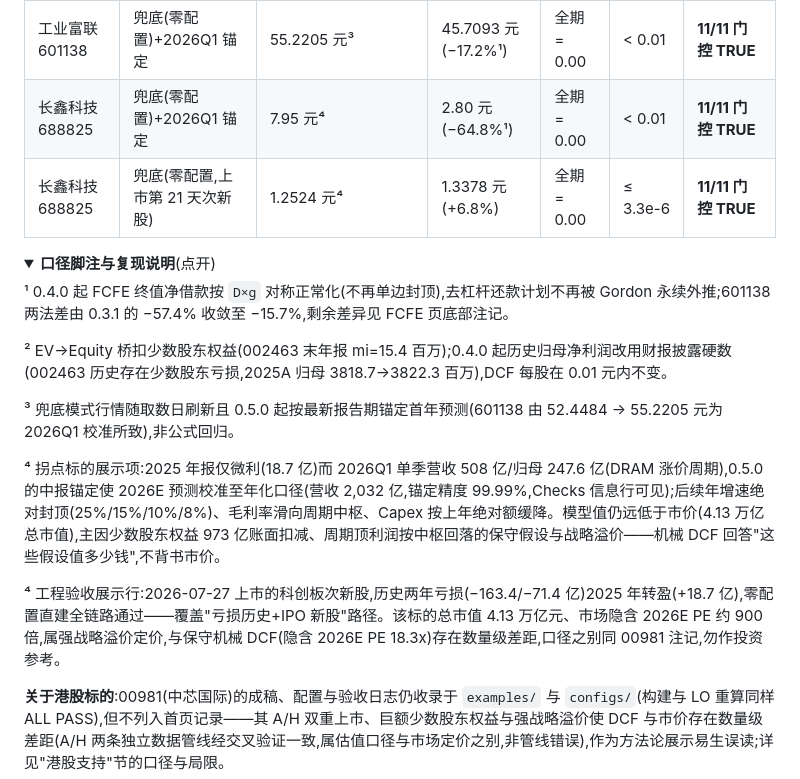
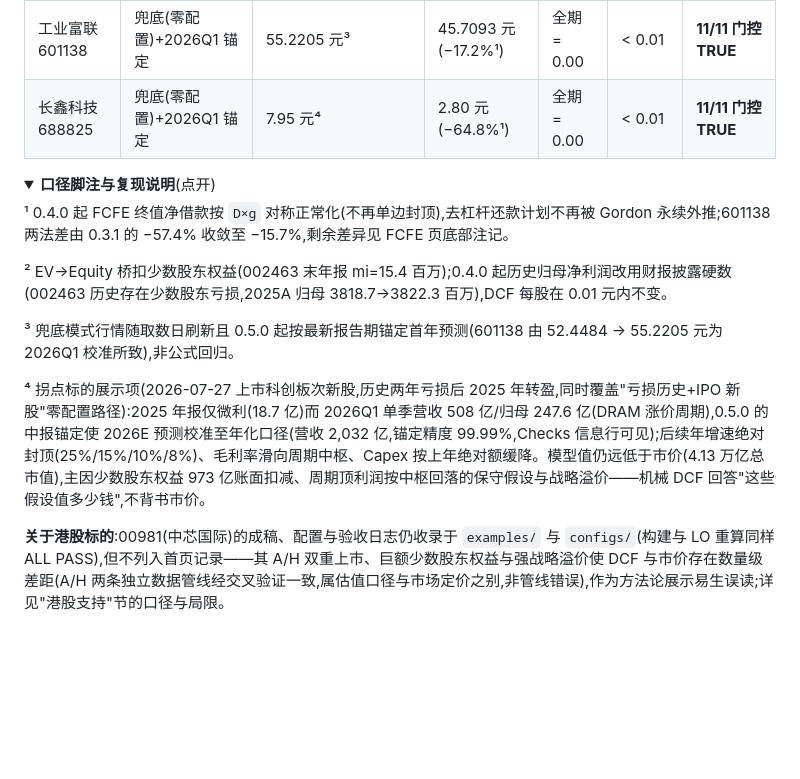
Before and after one commit to cloveric/astock-dcf-model, a Markdown page: README.md, the part around the change. Rendered like a GitHub page; folded sections open; blank space fills up the shorter version.

Commit message:
docs(readme): 去重长鑫行 — 保留0.5.0锚定版(7.95元), 合并次新股路径注记
并行会话在 f6c5521 加入的未锚定旧版行(1.2524元)与重复脚注已移除

Co-Authored-By: Claude Fable 5 <noreply@anthropic.com>

```diff
--- a/README.md
+++ b/README.md
@@ -117,7 +117,6 @@ flowchart TB
 | 沪电股份 002463 | fetch_data 全自动 | 112.2842 元² | 108.3978 元(−3.5%) | 全期 = 0.00 | ≤ 4.6e-7 | **11/11 门控 TRUE** |
 | 工业富联 601138 | 兜底(零配置)+2026Q1 锚定 | 55.2205 元³ | 45.7093 元(−17.2%¹) | 全期 = 0.00 | < 0.01 | **11/11 门控 TRUE** |
 | 长鑫科技 688825 | 兜底(零配置)+2026Q1 锚定 | 7.95 元⁴ | 2.80 元(−64.8%¹) | 全期 = 0.00 | < 0.01 | **11/11 门控 TRUE** |
-| 长鑫科技 688825 | 兜底(零配置,上市第 21 天次新股) | 1.2524 元⁴ | 1.3378 元(+6.8%) | 全期 = 0.00 | ≤ 3.3e-6 | **11/11 门控 TRUE** |
 
 <details>
 <summary><b>口径脚注与复现说明</b>(点开)</summary>
@@ -128,9 +127,7 @@ flowchart TB
 
 ³ 兜底模式行情随取数日刷新且 0.5.0 起按最新报告期锚定首年预测(601138 由 52.4484 → 55.2205 元为 2026Q1 校准所致),非公式回归。
 
-⁴ 拐点标的展示项:2025 年报仅微利(18.7 亿)而 2026Q1 单季营收 508 亿/归母 247.6 亿(DRAM 涨价周期),0.5.0 的中报锚定使 2026E 预测校准至年化口径(营收 2,032 亿,锚定精度 99.99%,Checks 信息行可见);后续年增速绝对封顶(25%/15%/10%/8%)、毛利率滑向周期中枢、Capex 按上年绝对额缓降。模型值仍远低于市价(4.13 万亿总市值),主因少数股东权益 973 亿账面扣减、周期顶利润按中枢回落的保守假设与战略溢价——机械 DCF 回答"这些假设值多少钱",不背书市价。
-
-⁴ 工程验收展示行:2026-07-27 上市的科创板次新股,历史两年亏损(−163.4/−71.4 亿)2025 年转盈(+18.7 亿),零配置直建全链路通过——覆盖"亏损历史+IPO 新股"路径。该标的总市值 4.13 万亿元、市场隐含 2026E PE 约 900 倍,属强战略溢价定价,与保守机械 DCF(隐含 2026E PE 18.3x)存在数量级差距,口径之别同 00981 注记,勿作投资参考。
+⁴ 拐点标的展示项(2026-07-27 上市科创板次新股,历史两年亏损后 2025 年转盈,同时覆盖"亏损历史+IPO 新股"零配置路径):2025 年报仅微利(18.7 亿)而 2026Q1 单季营收 508 亿/归母 247.6 亿(DRAM 涨价周期),0.5.0 的中报锚定使 2026E 预测校准至年化口径(营收 2,032 亿,锚定精度 99.99%,Checks 信息行可见);后续年增速绝对封顶(25%/15%/10%/8%)、毛利率滑向周期中枢、Capex 按上年绝对额缓降。模型值仍远低于市价(4.13 万亿总市值),主因少数股东权益 973 亿账面扣减、周期顶利润按中枢回落的保守假设与战略溢价——机械 DCF 回答"这些假设值多少钱",不背书市价。
 
 **关于港股标的**:00981(中芯国际)的成稿、配置与验收日志仍收录于 `examples/` 与 `configs/`(构建与 LO 重算同样 ALL PASS),但不列入首页记录——其 A/H 双重上市、巨额少数股东权益与强战略溢价使 DCF 与市价存在数量级差距(A/H 两条独立数据管线经交叉验证一致,属估值口径与市场定价之别,非管线错误),作为方法论展示易生误读;详见"港股支持"节的口径与局限。
 
```
